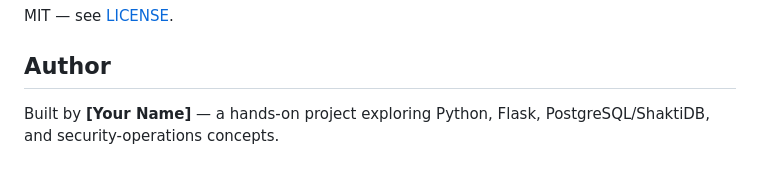
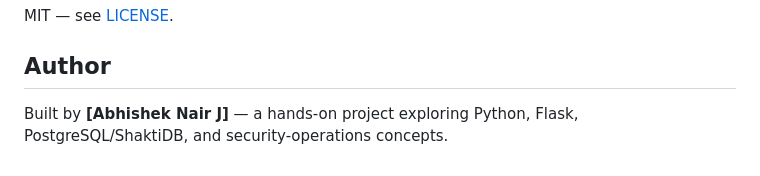
Before and after one commit to abhishek475/ShaktiSIEM, a Markdown page: README.md, the part around the change. Rendered like a GitHub page.

Commit message:
Update author name in README.md

```diff
--- a/README.md
+++ b/README.md
@@ -158,4 +158,4 @@ MIT — see [LICENSE](LICENSE).
 
 ## Author
 
-Built by **[Your Name]** — a hands-on project exploring Python, Flask, PostgreSQL/ShaktiDB, and security-operations concepts.
+Built by **[Abhishek Nair J]** — a hands-on project exploring Python, Flask, PostgreSQL/ShaktiDB, and security-operations concepts.
```
